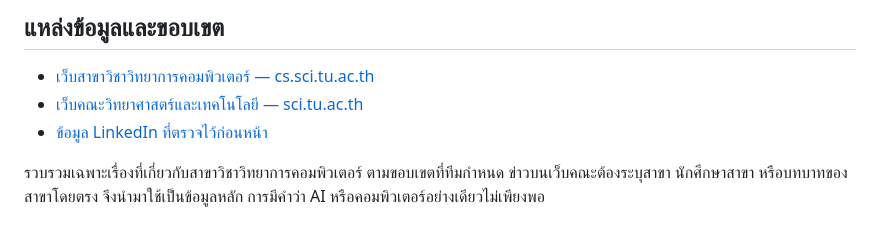
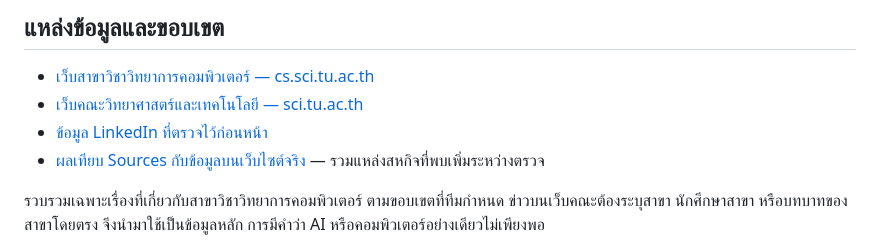
Before and after one commit to Micosz/Cs361-Group1-Project7, a Markdown page: docs/data/official-web-source-inventory.md, the part around the change. Rendered like a GitHub page.

Commit message:
docs: compare live website records with source evidence

```diff
--- a/docs/data/official-web-source-inventory.md
+++ b/docs/data/official-web-source-inventory.md
@@ -7,6 +7,7 @@
 - [เว็บสาขาวิชาวิทยาการคอมพิวเตอร์ — cs.sci.tu.ac.th](https://cs.sci.tu.ac.th/)
 - [เว็บคณะวิทยาศาสตร์และเทคโนโลยี — sci.tu.ac.th](https://sci.tu.ac.th/)
 - [ข้อมูล LinkedIn ที่ตรวจไว้ก่อนหน้า](linkedin-source-inventory.md)
+- [ผลเทียบ Sources กับข้อมูลบนเว็บไซต์จริง](website-source-gap-audit.md) — รวมแหล่งสหกิจที่พบเพิ่มระหว่างตรวจ
 
 รวบรวมเฉพาะเรื่องที่เกี่ยวกับสาขาวิชาวิทยาการคอมพิวเตอร์ ตามขอบเขตที่ทีมกำหนด ข่าวบนเว็บคณะต้องระบุสาขา นักศึกษาสาขา หรือบทบาทของสาขาโดยตรง จึงนำมาใช้เป็นข้อมูลหลัก การมีคำว่า AI หรือคอมพิวเตอร์อย่างเดียวไม่เพียงพอ
 
```
Also changed, not shown: docs/data/website-source-gap-audit.md (added, +83 -0 lines).
